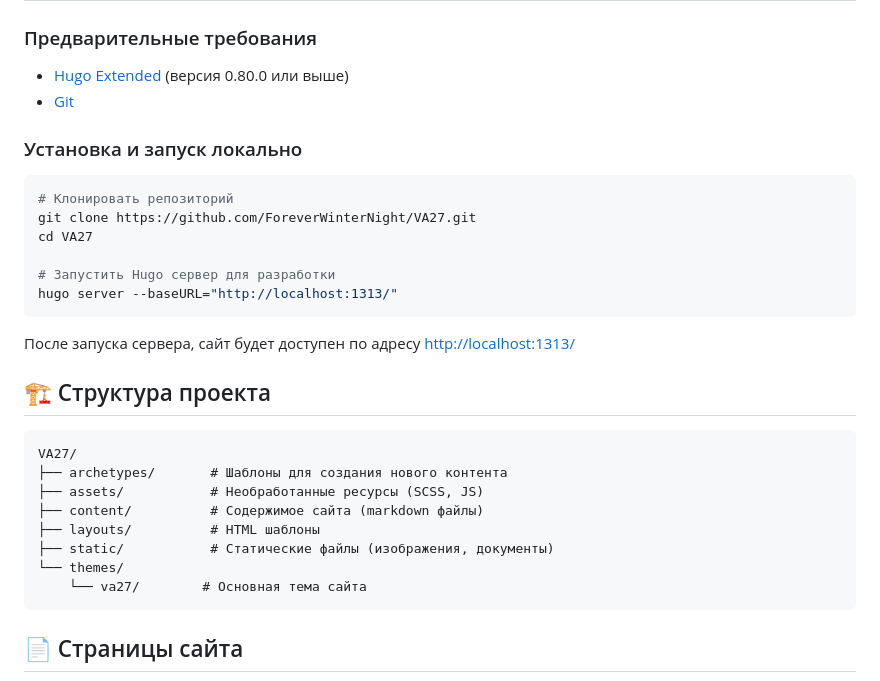
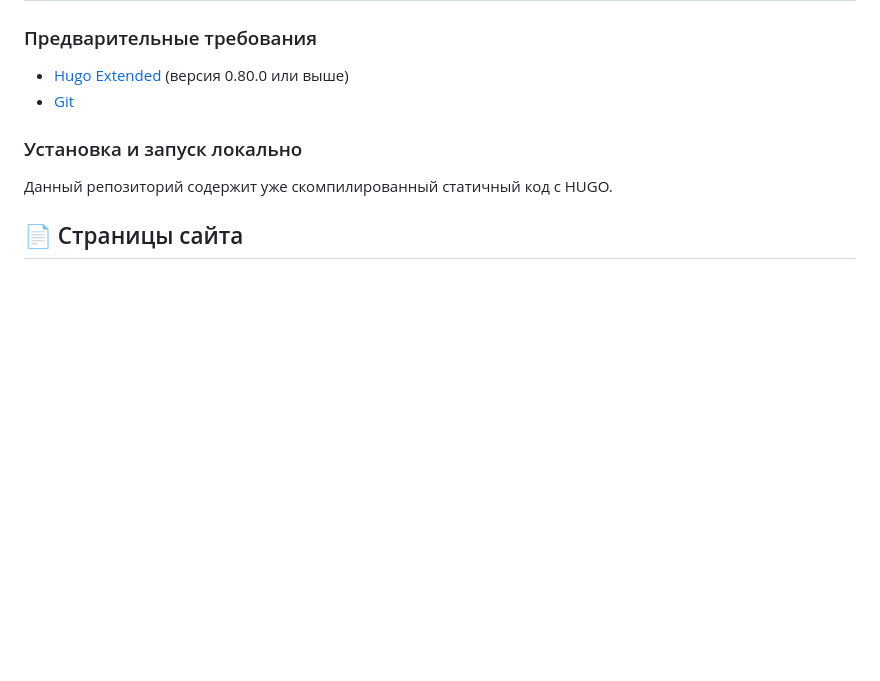
Before and after one commit to ForeverWinterNight/VA27, a Markdown page: README.md, the part around the change printed below. Rendered like a GitHub page; blank space fills up the shorter version.

````diff
--- a/README.md
+++ b/README.md
@@ -36,29 +36,7 @@
 
 ### Установка и запуск локально
 
-```bash
-# Клонировать репозиторий
-git clone https://github.com/ForeverWinterNight/VA27.git
-cd VA27
-
-# Запустить Hugo сервер для разработки
-hugo server --baseURL="http://localhost:1313/"
-```
-
-После запуска сервера, сайт будет доступен по адресу [http://localhost:1313/](http://localhost:1313/)
-
-## 🏗️ Структура проекта
-
-```
-VA27/
-├── archetypes/       # Шаблоны для создания нового контента
-├── assets/           # Необработанные ресурсы (SCSS, JS)
-├── content/          # Содержимое сайта (markdown файлы)
-├── layouts/          # HTML шаблоны
-├── static/           # Статические файлы (изображения, документы)
-└── themes/
-    └── va27/        # Основная тема сайта
-```
+Данный репозиторий содержит уже скомпилированный статичный код с HUGO.
 
 ## 📄 Страницы сайта
 
````
Also changed, not shown: other parts of README.md (+2 -2 lines).
